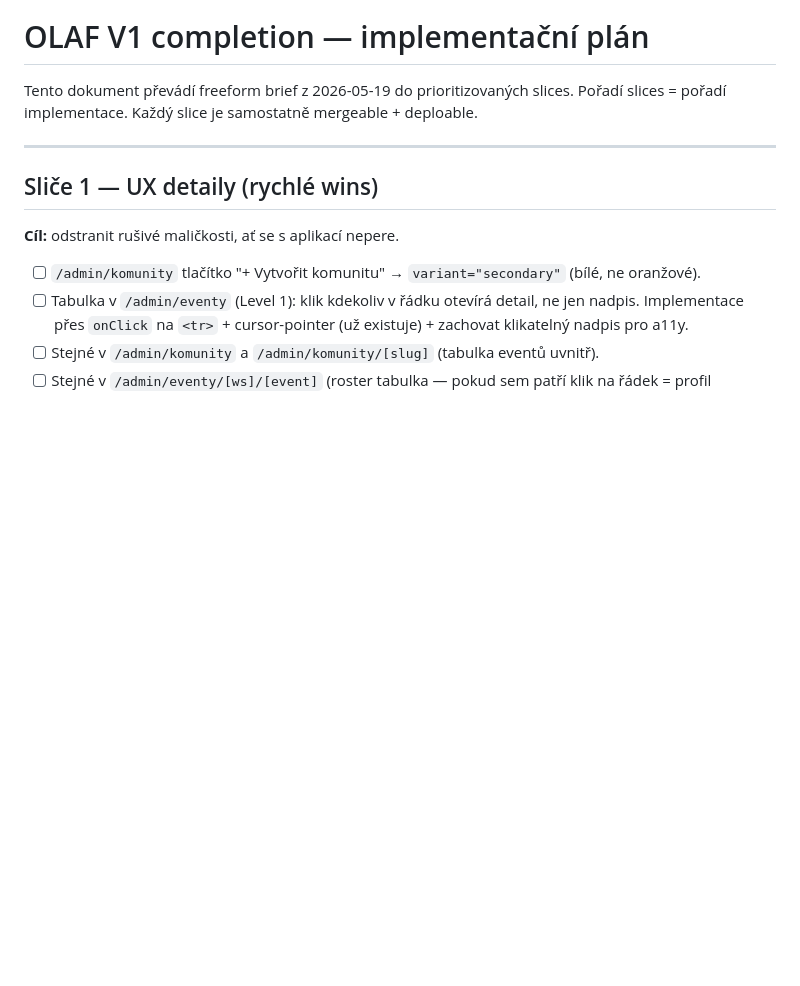
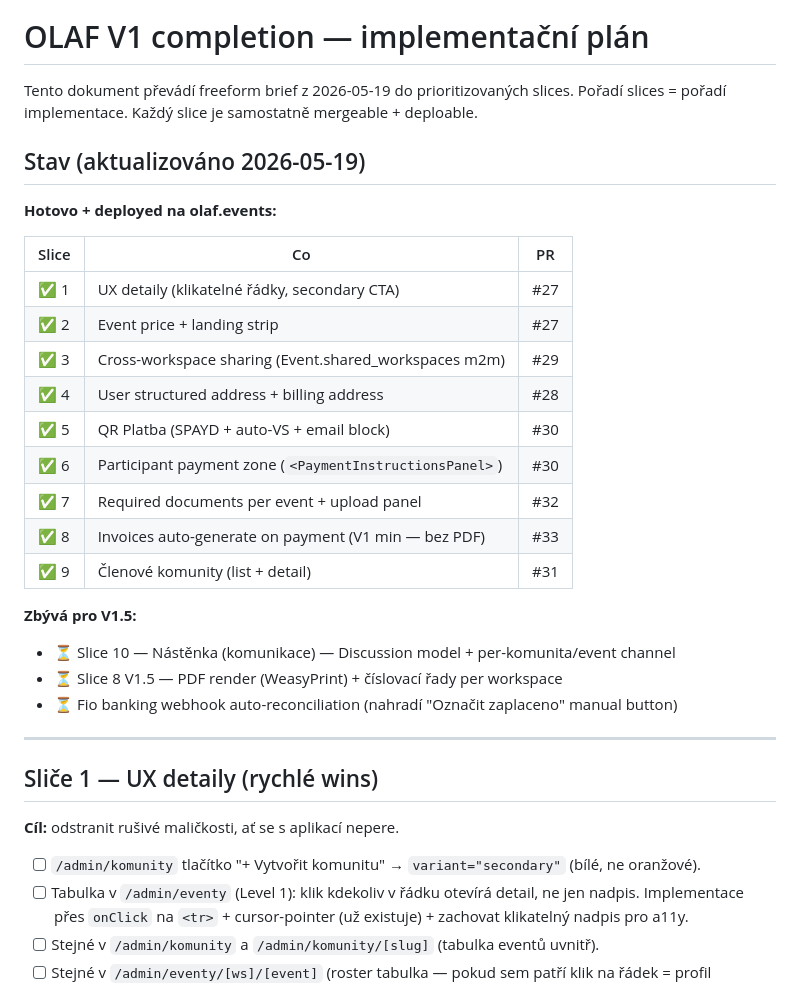
Before and after one commit to hulinl/olaf, a Markdown page: docs/PLAN-v1-completion.md, the part around the change. Drawn GitHub-style; blank space fills up the shorter version.

Commit message:
docs: update plan progress — 9/10 slices shipped

```diff
--- a/docs/PLAN-v1-completion.md
+++ b/docs/PLAN-v1-completion.md
@@ -2,6 +2,27 @@
 
 Tento dokument převádí freeform brief z 2026-05-19 do prioritizovaných slices.
 Pořadí slices = pořadí implementace. Každý slice je samostatně mergeable + deploable.
+
+## Stav (aktualizováno 2026-05-19)
+
+**Hotovo + deployed na olaf.events:**
+
+| Slice | Co | PR |
+|---|---|---|
+| ✅ 1 | UX detaily (klikatelné řádky, secondary CTA) | #27 |
+| ✅ 2 | Event price + landing strip | #27 |
+| ✅ 3 | Cross-workspace sharing (Event.shared_workspaces m2m) | #29 |
+| ✅ 4 | User structured address + billing address | #28 |
+| ✅ 5 | QR Platba (SPAYD + auto-VS + email block) | #30 |
+| ✅ 6 | Participant payment zone (`<PaymentInstructionsPanel>`) | #30 |
+| ✅ 7 | Required documents per event + upload panel | #32 |
+| ✅ 8 | Invoices auto-generate on payment (V1 min — bez PDF) | #33 |
+| ✅ 9 | Členové komunity (list + detail) | #31 |
+
+**Zbývá pro V1.5:**
+- ⏳ Slice 10 — Nástěnka (komunikace) — Discussion model + per-komunita/event channel
+- ⏳ Slice 8 V1.5 — PDF render (WeasyPrint) + číslovací řady per workspace
+- ⏳ Fio banking webhook auto-reconciliation (nahradí "Označit zaplaceno" manual button)
 
 ---
 
```
